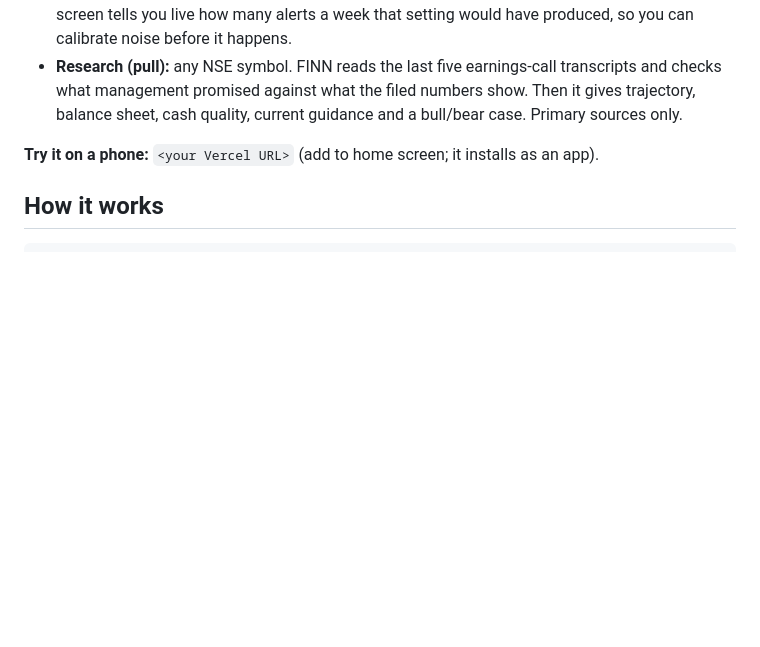
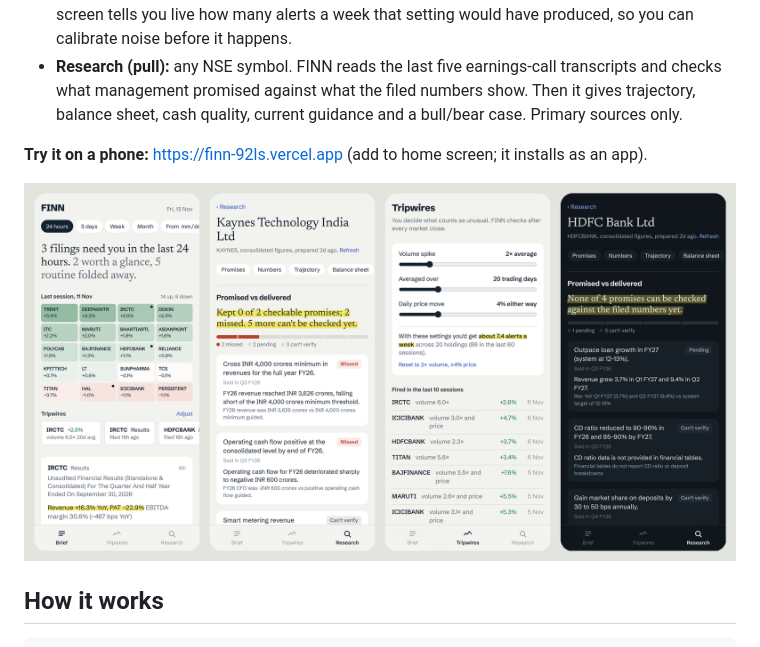
Before and after one commit to Atul-Mangal/finn, a Markdown page: README.md, the part around the change. GitHub-like rendering; pictures changed too: docs/screens.png (added); blank space fills up the shorter version.

```diff
--- a/README.md
+++ b/README.md
@@ -6,7 +6,9 @@ A mobile-first investing agent for Indian equities, built for the ENAM AI Engine
 - **Tripwires (push):** you set what "unusual" means (volume ×, price move %, filing types). The screen tells you live how many alerts a week that setting would have produced, so you can calibrate noise before it happens.
 - **Research (pull):** any NSE symbol. FINN reads the last five earnings-call transcripts and checks what management promised against what the filed numbers show. Then it gives trajectory, balance sheet, cash quality, current guidance and a bull/bear case. Primary sources only.
 
-**Try it on a phone:** `<your Vercel URL>` (add to home screen; it installs as an app).
+**Try it on a phone:** https://finn-92ls.vercel.app (add to home screen; it installs as an app).
+
+![FINN on a phone: Brief with portfolio pulse, Kaynes promise ledger, Tripwires calibration, HDFC Bank research in dark mode](docs/screens.png)
 
 ## How it works
 
```
Also changed, not shown: 8 other files.
